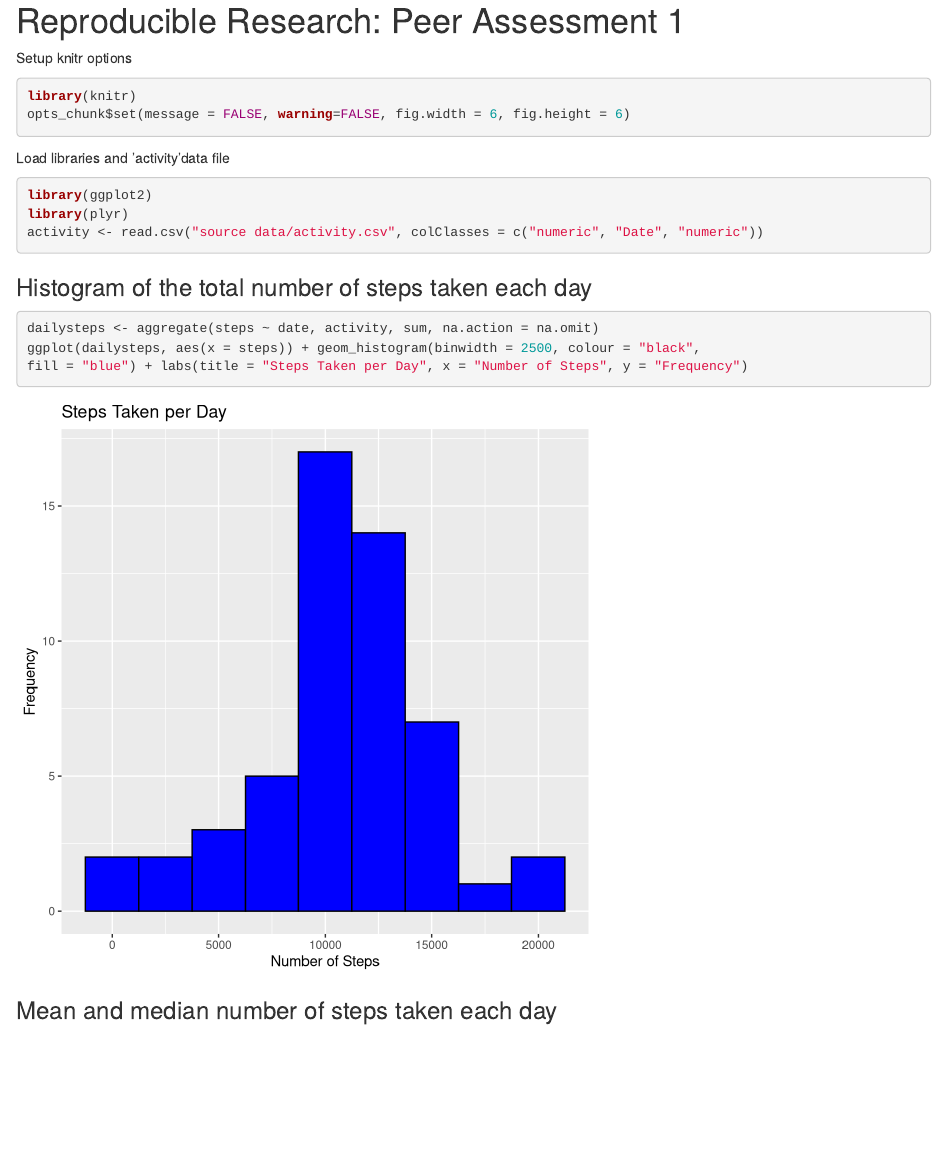
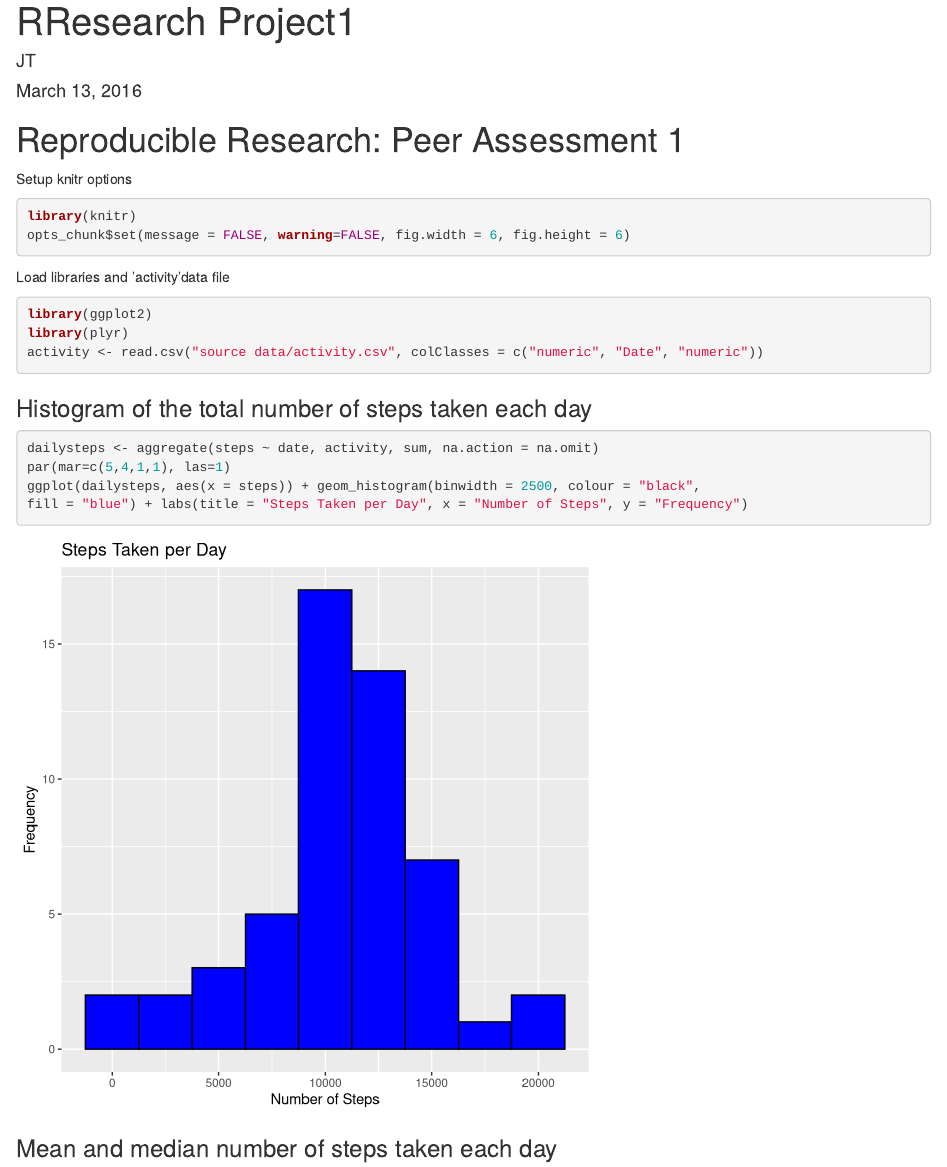
Before and after one commit to jimtrombley/RResearch, an R Markdown document (PA1_template.Rmd): the page in a window 1100 px wide, from 60 px down before the commit and from 20 px down after it. Rendered offline with R 4.5, knitr and Pandoc, with nearby package versions.

Commit message:
Added files via upload

````diff
--- a/PA1_template.Rmd
+++ b/PA1_template.Rmd
@@ -1,5 +1,10 @@
 ---
-
+title: "RResearch Project1"
+author: "JT"
+date: "March 13, 2016"
+output:
+  html_document:
+    keep_md: yes
 ---
 
 # Reproducible Research: Peer Assessment 1
@@ -18,6 +23,7 @@ activity <- read.csv("source data/activity.csv", colClasses = c("numeric", "Date
 ### Histogram of the total number of steps taken each day
 ```{r}
 dailysteps <- aggregate(steps ~ date, activity, sum, na.action = na.omit)
+par(mar=c(5,4,1,1), las=1)
 ggplot(dailysteps, aes(x = steps)) + geom_histogram(binwidth = 2500, colour = "black",
 fill = "blue") + labs(title = "Steps Taken per Day", x = "Number of Steps", y = "Frequency")
 ```
````
